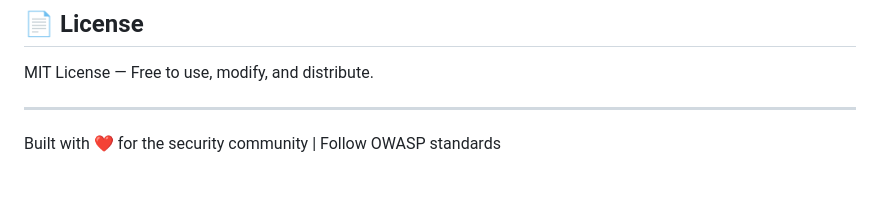
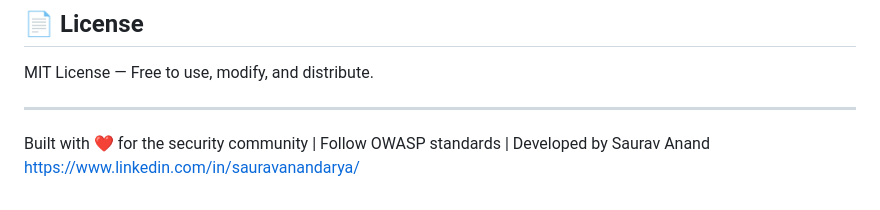
Before and after one commit to sauravaa/securescanner, a Markdown page: README.md, the part around the change. GitHub-like rendering.

Commit message:
Add developer credit to README

```diff
--- a/README.md
+++ b/README.md
@@ -134,4 +134,4 @@ MIT License — Free to use, modify, and distribute.
 
 ---
 
-Built with ❤️ for the security community | Follow OWASP standards
+Built with ❤️ for the security community | Follow OWASP standards | Developed by Saurav Anand https://www.linkedin.com/in/sauravanandarya/
```
